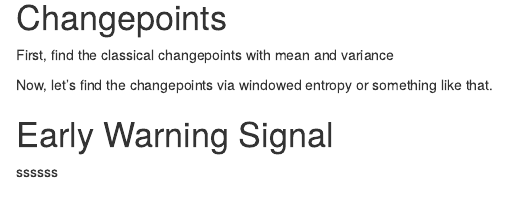
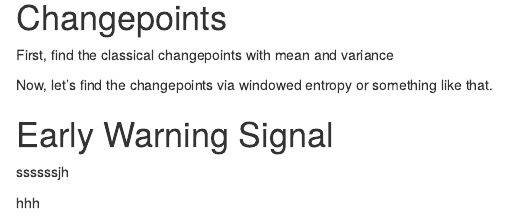
Before and after one commit to Oracularbai/Langton-main, an R Markdown document (Scripts/Langton.Rmd): the page in a window 1100 px wide, from 1820 px down. Rendered offline with R 4.5, knitr and Pandoc, with nearby package versions; drawn as R Markdown's standard HTML page in place of the format the file asks for.

Commit message:
test1.27

```diff
--- a/Scripts/Langton.Rmd
+++ b/Scripts/Langton.Rmd
@@ -92,4 +92,7 @@ Now, let's find the changepoints via windowed entropy or something like that.
 
 # Early Warning Signal
 
-ssssss
+ssssssjh
+
+
+hhh
```
